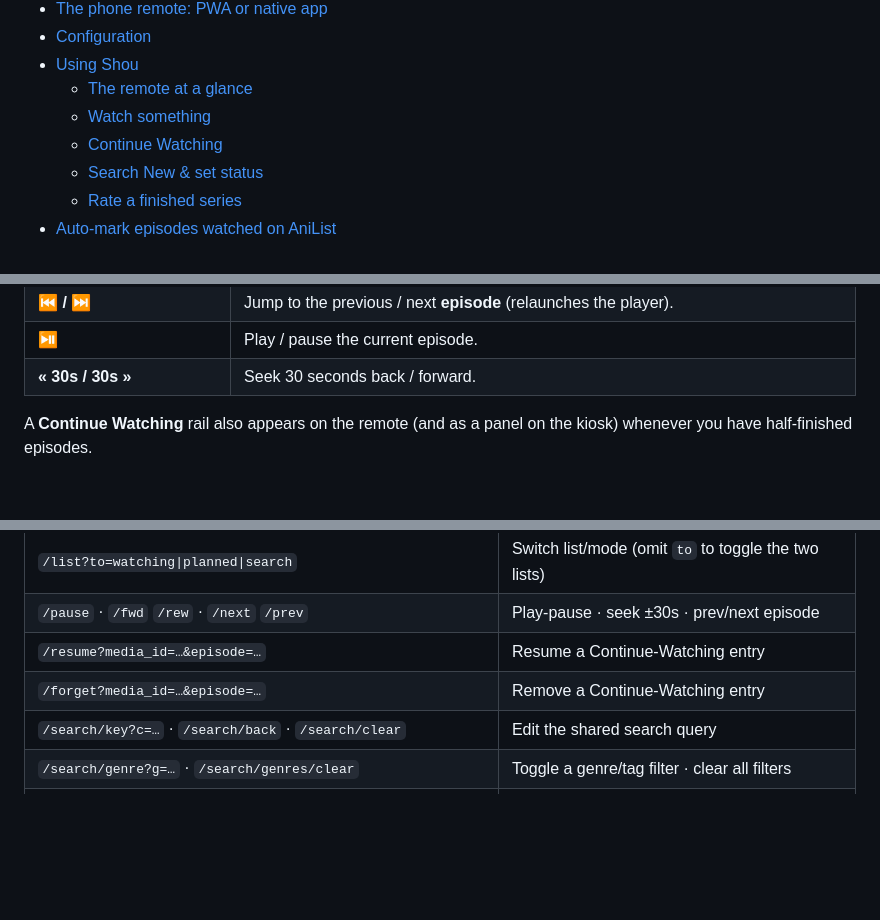
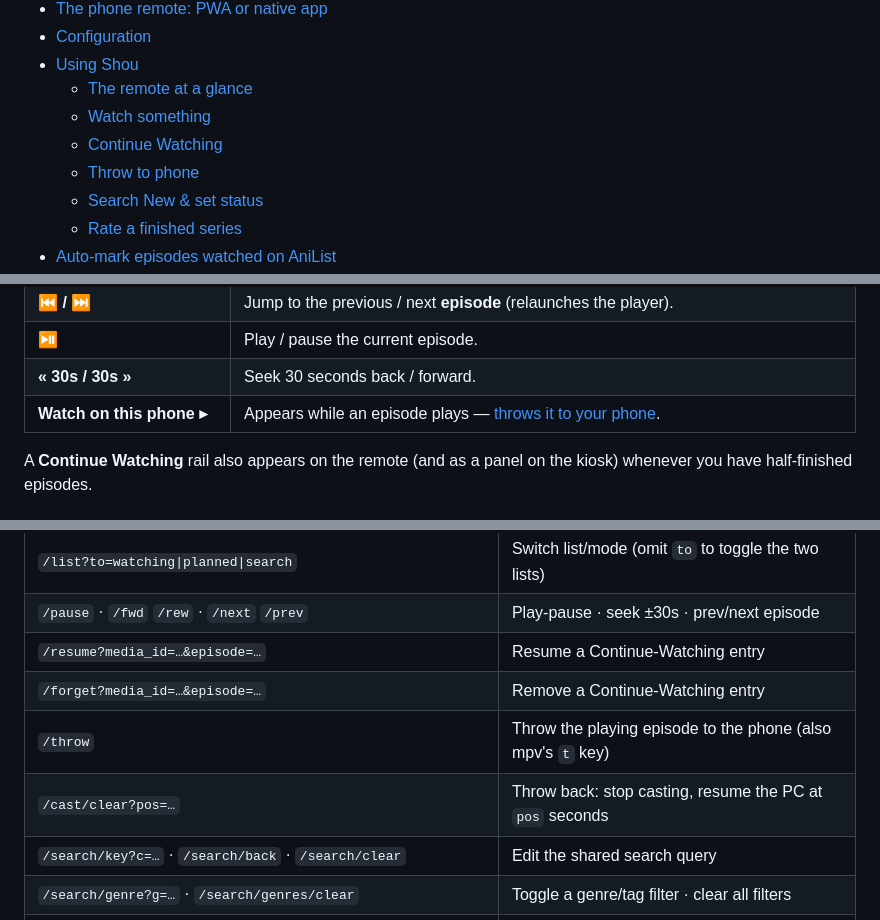
Before and after one commit to Shio-T0/Shou, a Markdown page: README.md, 3 parts joined by grey strips. Rendered like a GitHub page; blank space fills up the shorter version.

```diff
--- a/README.md
+++ b/README.md
@@ -118,6 +125,7 @@ fixed IP), Shou auto-detects the PC's current address — via its <code>&lt;name
   - [The remote at a glance](#the-remote-at-a-glance)
   - [Watch something](#watch-something)
   - [Continue Watching](#continue-watching)
+  - [Throw to phone](#throw-to-phone)
   - [Search New & set status](#search-new--set-status)
   - [Rate a finished series](#rate-a-finished-series)
 - [Auto-mark episodes watched on AniList](#auto-mark-episodes-watched-on-anilist)
@@ -330,6 +338,7 @@ Changing `PORT`, `REMOTE_TOKEN`, or `ANILIST_TOKEN` needs a daemon restart.
 | **⏮ / ⏭** | Jump to the previous / next **episode** (relaunches the player). |
 | **⏯** | Play / pause the current episode. |
 | **« 30s / 30s »** | Seek 30 seconds back / forward. |
+| **Watch on this phone ▸** | Appears while an episode plays — [throws it to your phone](#throw-to-phone). |
 
 A **Continue Watching** rail also appears on the remote (and as a panel on the kiosk)
 whenever you have half-finished episodes.
@@ -434,6 +464,8 @@ needed; from any other host append `?k=<REMOTE_TOKEN>`.
 | `/pause` · `/fwd` `/rew` · `/next` `/prev` | Play-pause · seek ±30s · prev/next episode |
 | `/resume?media_id=…&episode=…` | Resume a Continue-Watching entry |
 | `/forget?media_id=…&episode=…` | Remove a Continue-Watching entry |
+| `/throw` | Throw the playing episode to the phone (also mpv's `t` key) |
+| `/cast/clear?pos=…` | Throw back: stop casting, resume the PC at `pos` seconds |
 | `/search/key?c=…` · `/search/back` · `/search/clear` | Edit the shared search query |
 | `/search/genre?g=…` · `/search/genres/clear` | Toggle a genre/tag filter · clear all filters |
 | `/search/more` | Load the next page of results (infinite scroll) |
```
Also changed, not shown: other parts of README.md (+30 -2 lines), android/README.md (+5 -2 lines).
